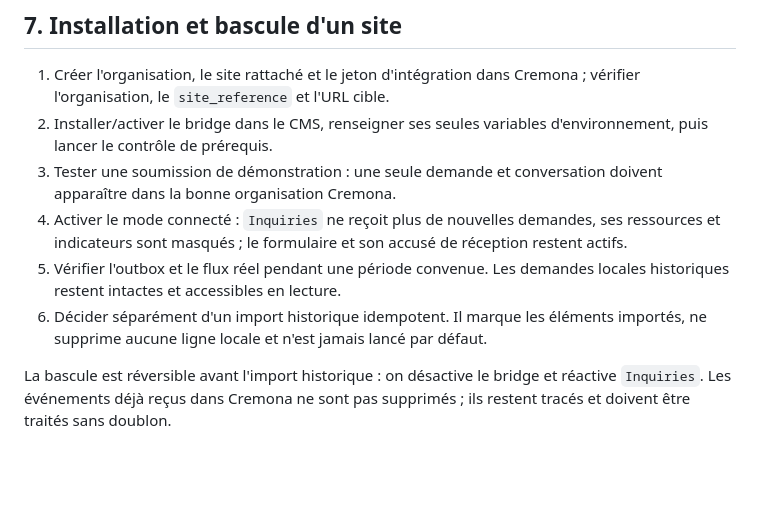
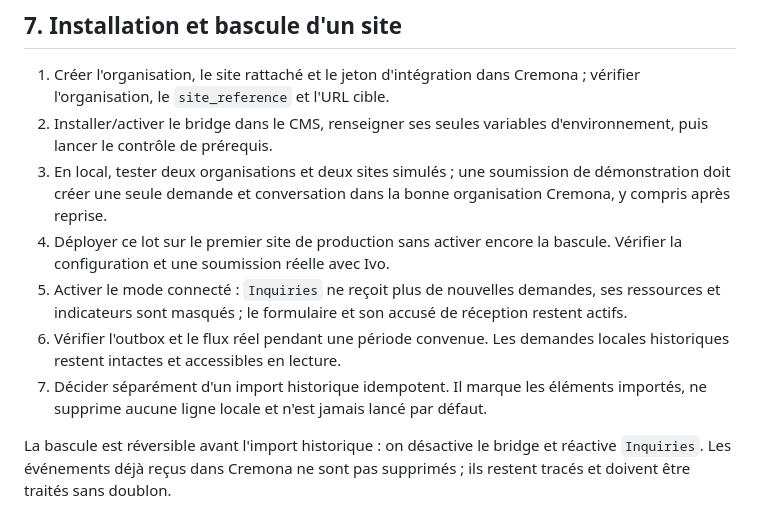
Before and after one commit to lamusiquedemars/cremona, a Markdown page: docs/contrat-bridge-cms-cremona.md, the part around the change. Drawn GitHub-style; blank space fills up the shorter version.

Commit message:
docs: use local bridge verification

```diff
--- a/docs/contrat-bridge-cms-cremona.md
+++ b/docs/contrat-bridge-cms-cremona.md
@@ -146,14 +146,17 @@ réception ; Cremona porte la notification de la nouvelle demande.
    Cremona ; vérifier l'organisation, le `site_reference` et l'URL cible.
 2. Installer/activer le bridge dans le CMS, renseigner ses seules variables
    d'environnement, puis lancer le contrôle de prérequis.
-3. Tester une soumission de démonstration : une seule demande et conversation
-   doivent apparaître dans la bonne organisation Cremona.
-4. Activer le mode connecté : `Inquiries` ne reçoit plus de nouvelles demandes,
+3. En local, tester deux organisations et deux sites simulés ; une soumission de
+   démonstration doit créer une seule demande et conversation dans la bonne
+   organisation Cremona, y compris après reprise.
+4. Déployer ce lot sur le premier site de production sans activer encore la
+   bascule. Vérifier la configuration et une soumission réelle avec Ivo.
+5. Activer le mode connecté : `Inquiries` ne reçoit plus de nouvelles demandes,
    ses ressources et indicateurs sont masqués ; le formulaire et son accusé de
    réception restent actifs.
-5. Vérifier l'outbox et le flux réel pendant une période convenue. Les demandes
+6. Vérifier l'outbox et le flux réel pendant une période convenue. Les demandes
    locales historiques restent intactes et accessibles en lecture.
-6. Décider séparément d'un import historique idempotent. Il marque les éléments
+7. Décider séparément d'un import historique idempotent. Il marque les éléments
    importés, ne supprime aucune ligne locale et n'est jamais lancé par défaut.
 
 La bascule est réversible avant l'import historique : on désactive le bridge et
```
Also changed, not shown: docs/blueprint-sites-connectes.md (+3 -1 lines).
